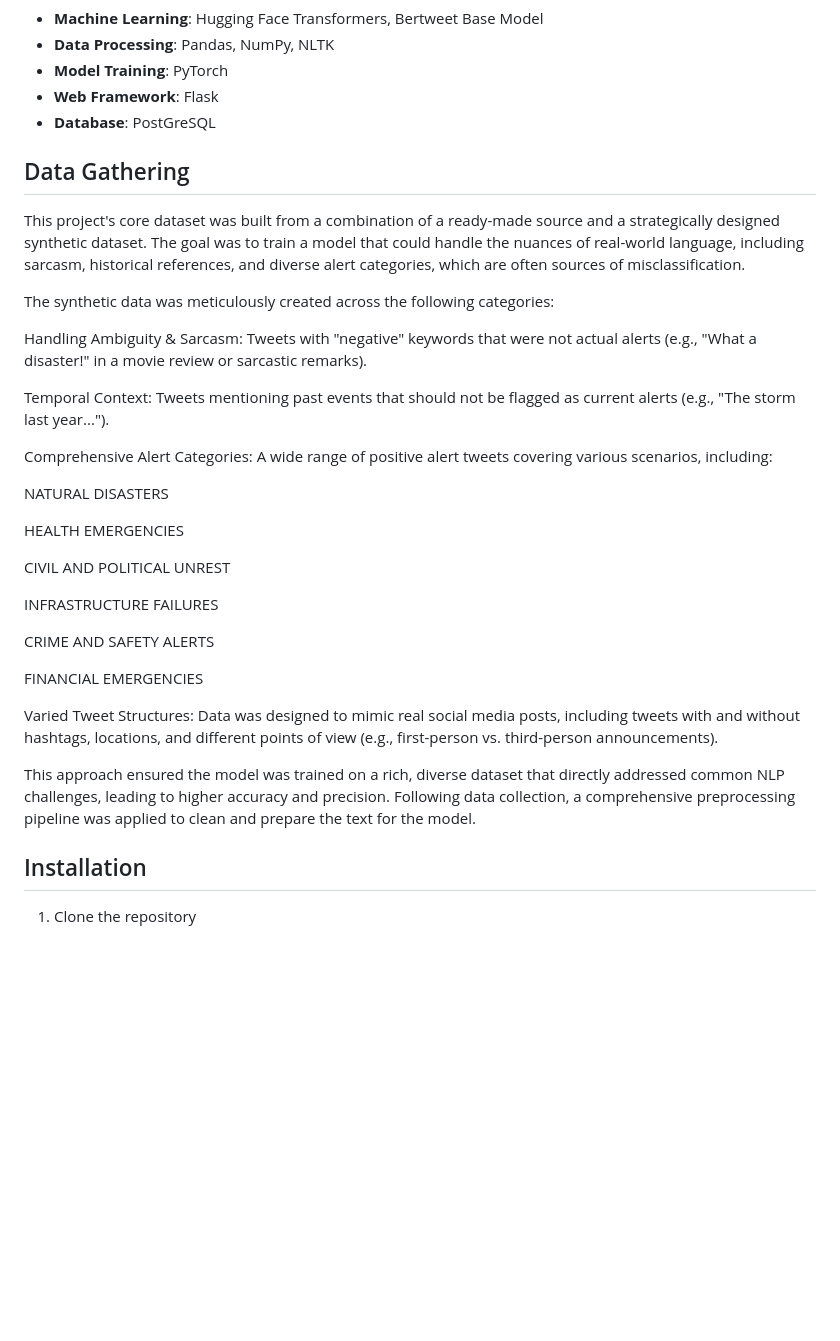
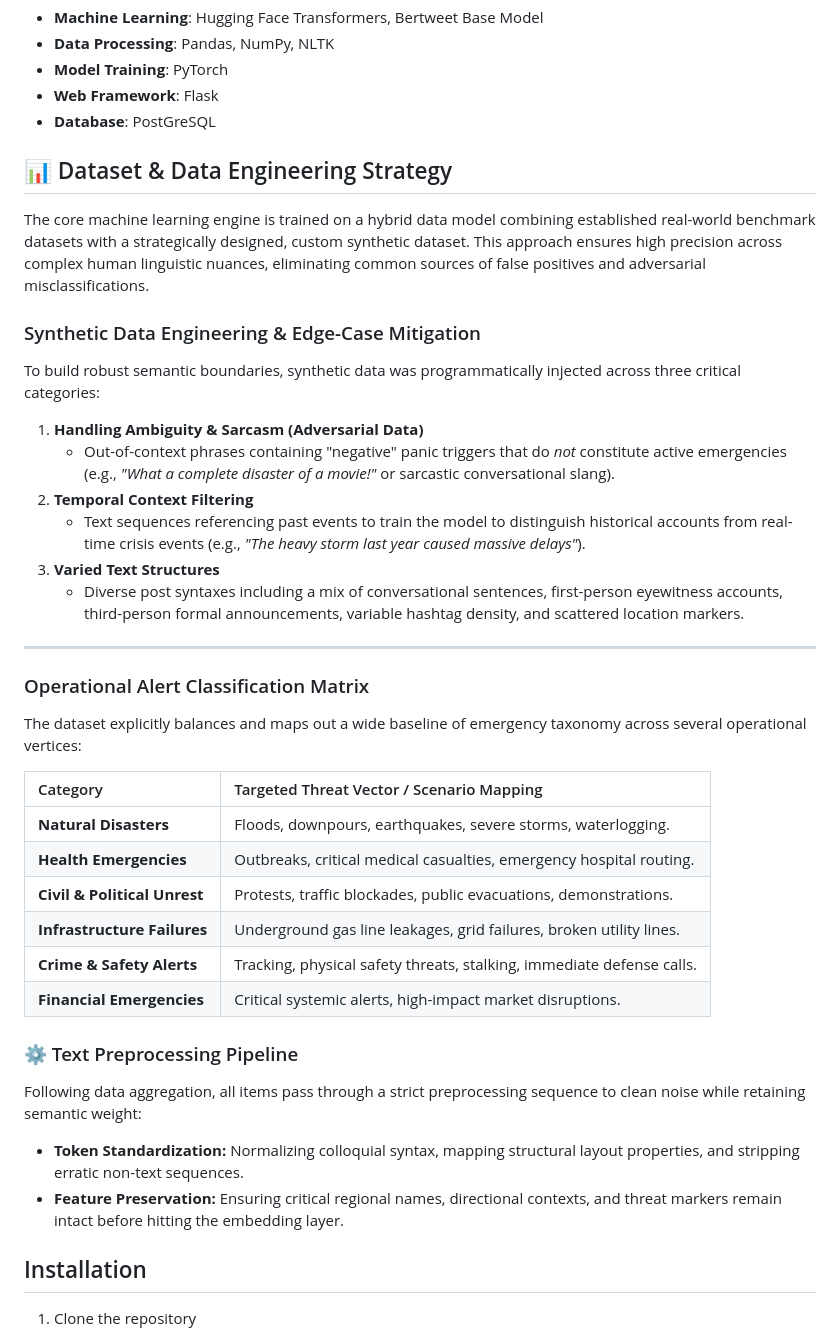
Before and after one commit to saivasanthg/Alert_Text_Detector, a Markdown page: README.md, the part around the change. Drawn GitHub-style; blank space fills up the shorter version.

```diff
--- a/README.md
+++ b/README.md
@@ -46,32 +46,38 @@ Alert Text Detector is an advanced Natural Language Processing (NLP) model desig
 - **Web Framework**: Flask
 - **Database**: PostGreSQL
 
-## Data Gathering
-This project's core dataset was built from a combination of a ready-made source and a strategically designed synthetic dataset. The goal was to train a model that could handle the nuances of real-world language, including sarcasm, historical references, and diverse alert categories, which are often sources of misclassification.
+## 📊 Dataset & Data Engineering Strategy
 
-The synthetic data was meticulously created across the following categories:
+The core machine learning engine is trained on a hybrid data model combining established real-world benchmark datasets with a strategically designed, custom synthetic dataset. This approach ensures high precision across complex human linguistic nuances, eliminating common sources of false positives and adversarial misclassifications.
 
-Handling Ambiguity & Sarcasm: Tweets with "negative" keywords that were not actual alerts (e.g., "What a disaster!" in a movie review or sarcastic remarks).
+### Synthetic Data Engineering & Edge-Case Mitigation
+To build robust semantic boundaries, synthetic data was programmatically injected across three critical categories:
 
-Temporal Context: Tweets mentioning past events that should not be flagged as current alerts (e.g., "The storm last year...").
+1. **Handling Ambiguity & Sarcasm (Adversarial Data)**
+   * Out-of-context phrases containing "negative" panic triggers that do *not* constitute active emergencies (e.g., *"What a complete disaster of a movie!"* or sarcastic conversational slang).
+2. **Temporal Context Filtering**
+   * Text sequences referencing past events to train the model to distinguish historical accounts from real-time crisis events (e.g., *"The heavy storm last year caused massive delays"*).
+3. **Varied Text Structures**
+   * Diverse post syntaxes including a mix of conversational sentences, first-person eyewitness accounts, third-person formal announcements, variable hashtag density, and scattered location markers.
 
-Comprehensive Alert Categories: A wide range of positive alert tweets covering various scenarios, including:
+---
 
-NATURAL DISASTERS
+### Operational Alert Classification Matrix
+The dataset explicitly balances and maps out a wide baseline of emergency taxonomy across several operational vertices:
 
-HEALTH EMERGENCIES
+| Category | Targeted Threat Vector / Scenario Mapping |
+| :--- | :--- |
+| **Natural Disasters** | Floods, downpours, earthquakes, severe storms, waterlogging. |
+| **Health Emergencies** | Outbreaks, critical medical casualties, emergency hospital routing. |
+| **Civil & Political Unrest** | Protests, traffic blockades, public evacuations, demonstrations. |
+| **Infrastructure Failures** | Underground gas line leakages, grid failures, broken utility lines. |
+| **Crime & Safety Alerts** | Tracking, physical safety threats, stalking, immediate defense calls. |
+| **Financial Emergencies** | Critical systemic alerts, high-impact market disruptions. |
 
-CIVIL AND POLITICAL UNREST
-
-INFRASTRUCTURE FAILURES
-
-CRIME AND SAFETY ALERTS
-
-FINANCIAL EMERGENCIES
-
-Varied Tweet Structures: Data was designed to mimic real social media posts, including tweets with and without hashtags, locations, and different points of view (e.g., first-person vs. third-person announcements).
-
-This approach ensured the model was trained on a rich, diverse dataset that directly addressed common NLP challenges, leading to higher accuracy and precision. Following data collection, a comprehensive preprocessing pipeline was applied to clean and prepare the text for the model.
+### ⚙️ Text Preprocessing Pipeline
+Following data aggregation, all items pass through a strict preprocessing sequence to clean noise while retaining semantic weight:
+* **Token Standardization:** Normalizing colloquial syntax, mapping structural layout properties, and stripping erratic non-text sequences.
+* **Feature Preservation:** Ensuring critical regional names, directional contexts, and threat markers remain intact before hitting the embedding layer.
 
 
 ## Installation
```
